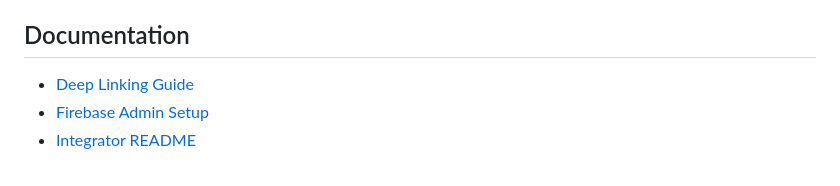
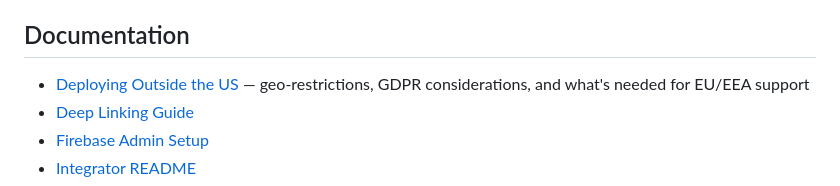
Before and after one commit to djscruggs/cardlessid, a Markdown page: README.md, the part around the change. GitHub-like rendering.

```diff
--- a/README.md
+++ b/README.md
@@ -18,6 +18,7 @@
 
 ## Documentation
 
+- [Deploying Outside the US](docs/NON_US_DEPLOYMENT.md "Non-US Deployment") — geo-restrictions, GDPR considerations, and what's needed for EU/EEA support
 - [Deep Linking Guide](docs/DEEP_LINKING.md "Deep Linking Guide")
 - [Firebase Admin Setup](docs/FIREBASE-ADMIN-SETUP.md "Firebase Admin Setup")
 - [Integrator README](docs/INTEGRATOR_README.md "Integrator README")
```
Also changed, not shown: docs/NON_US_DEPLOYMENT.md (added, +83 -0 lines).
